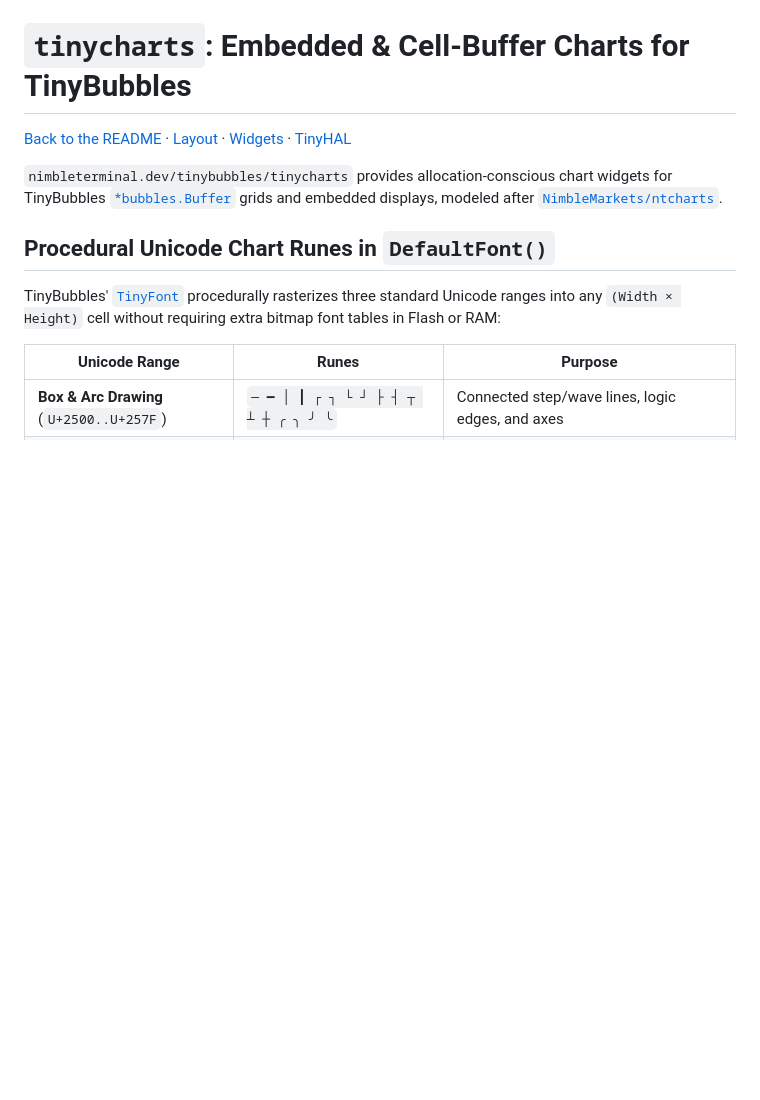
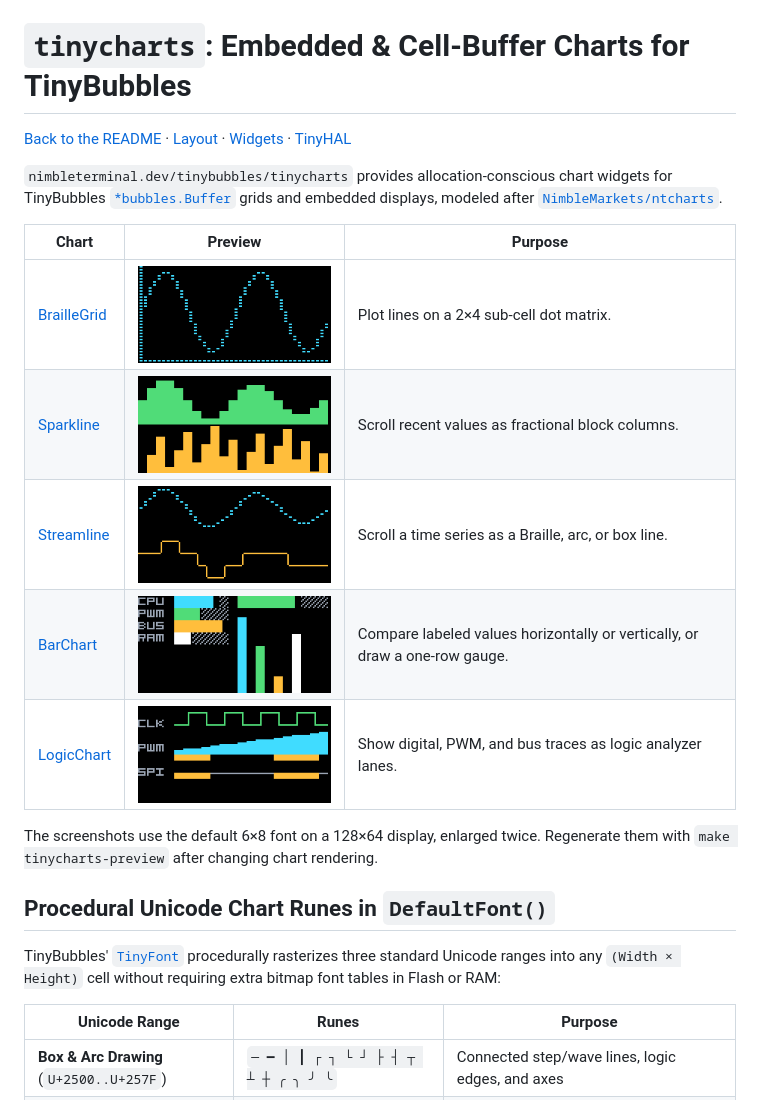
Before and after one commit to NimbleTerminal/TinyBubbles, a Markdown page: tinycharts/README.md, the part around one of its changes. Rendered like a GitHub page; pictures changed too: docs/assets/tinycharts/barchart.png (added), docs/assets/tinycharts/braille.png (added), docs/assets/tinycharts/logicchart.png (added); blank space fills up the shorter version.

```diff
--- a/tinycharts/README.md
+++ b/tinycharts/README.md
@@ -5,6 +5,17 @@
 `nimbleterminal.dev/tinybubbles/tinycharts` provides allocation-conscious chart
 widgets for TinyBubbles [`*bubbles.Buffer`](../cell.go) grids and embedded
 displays, modeled after [`NimbleMarkets/ntcharts`](https://github.com/NimbleMarkets/ntcharts).
+
+| Chart | Preview | Purpose |
+| --- | --- | --- |
+| [BrailleGrid](#braillegrid) | ![Braille dot-matrix sine wave with axes](../docs/assets/tinycharts/braille.png) | Plot lines on a 2×4 sub-cell dot matrix. |
+| [Sparkline](#sparkline) | ![Two scrolling block sparklines](../docs/assets/tinycharts/sparkline.png) | Scroll recent values as fractional block columns. |
+| [Streamline](#streamline) | ![Braille and arc streamline charts](../docs/assets/tinycharts/streamline.png) | Scroll a time series as a Braille, arc, or box line. |
+| [BarChart](#barchart) | ![Horizontal and vertical bar charts with a gauge](../docs/assets/tinycharts/barchart.png) | Compare labeled values horizontally or vertically, or draw a one-row gauge. |
+| [LogicChart](#logicchart) | ![Clock, PWM, and bus logic analyzer lanes](../docs/assets/tinycharts/logicchart.png) | Show digital, PWM, and bus traces as logic analyzer lanes. |
+
+The screenshots use the default 6×8 font on a 128×64 display, enlarged twice.
+Regenerate them with `make tinycharts-preview` after changing chart rendering.
 
 ## Procedural Unicode Chart Runes in `DefaultFont()`
 
```
Also changed, not shown: other parts of tinycharts/README.md (+39 -7 lines), AGENTS.md (+4 -2 lines), README.md (+1 -0 lines), 4 other files.
